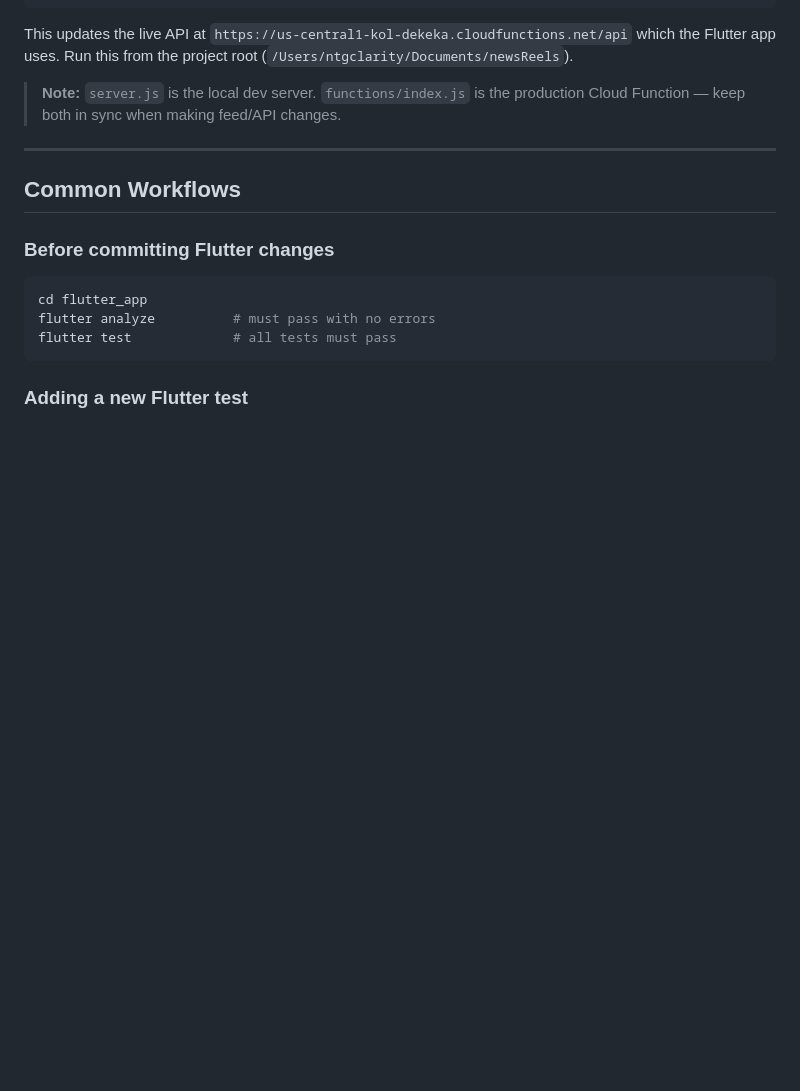
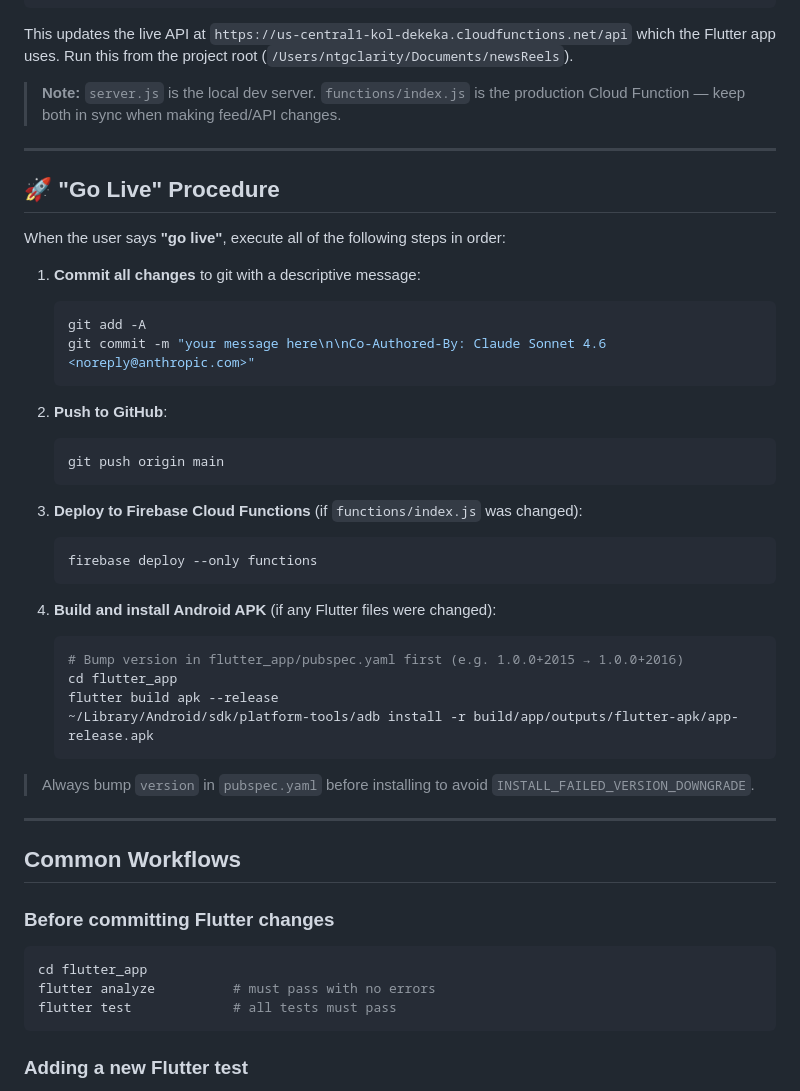
Before and after one commit to maysaramansour/koldekekaNews, a Markdown page: CLAUDE.md, the part around the change. GitHub-like rendering; blank space fills up the shorter version.

Commit message:
Add 'go live' procedure to CLAUDE.md
Documents the standard release workflow: commit → push → Firebase
deploy → APK build and install on device.

Co-Authored-By: Claude Sonnet 4.6 <noreply@anthropic.com>

````diff
--- a/CLAUDE.md
+++ b/CLAUDE.md
@@ -173,6 +173,38 @@ This updates the live API at `https://us-central1-kol-dekeka.cloudfunctions.net/
 
 ---
 
+## 🚀 "Go Live" Procedure
+
+When the user says **"go live"**, execute all of the following steps in order:
+
+1. **Commit all changes** to git with a descriptive message:
+   ```bash
+   git add -A
+   git commit -m "your message here\n\nCo-Authored-By: Claude Sonnet 4.6 <noreply@anthropic.com>"
+   ```
+
+2. **Push to GitHub**:
+   ```bash
+   git push origin main
+   ```
+
+3. **Deploy to Firebase Cloud Functions** (if `functions/index.js` was changed):
+   ```bash
+   firebase deploy --only functions
+   ```
+
+4. **Build and install Android APK** (if any Flutter files were changed):
+   ```bash
+   # Bump version in flutter_app/pubspec.yaml first (e.g. 1.0.0+2015 → 1.0.0+2016)
+   cd flutter_app
+   flutter build apk --release
+   ~/Library/Android/sdk/platform-tools/adb install -r build/app/outputs/flutter-apk/app-release.apk
+   ```
+
+> Always bump `version` in `pubspec.yaml` before installing to avoid `INSTALL_FAILED_VERSION_DOWNGRADE`.
+
+---
+
 ## Common Workflows
 
 ### Before committing Flutter changes
````
